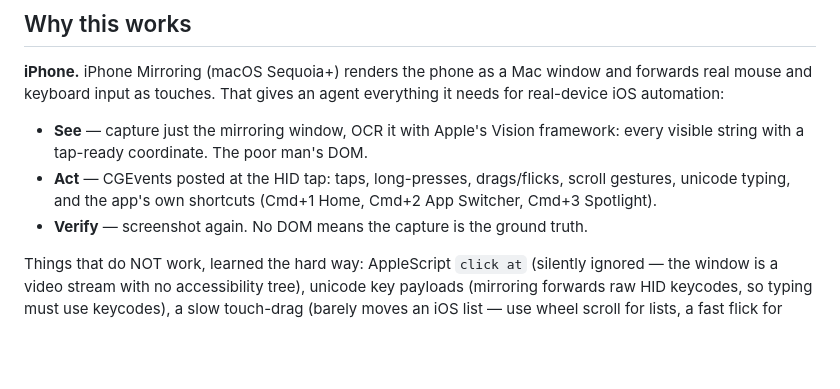
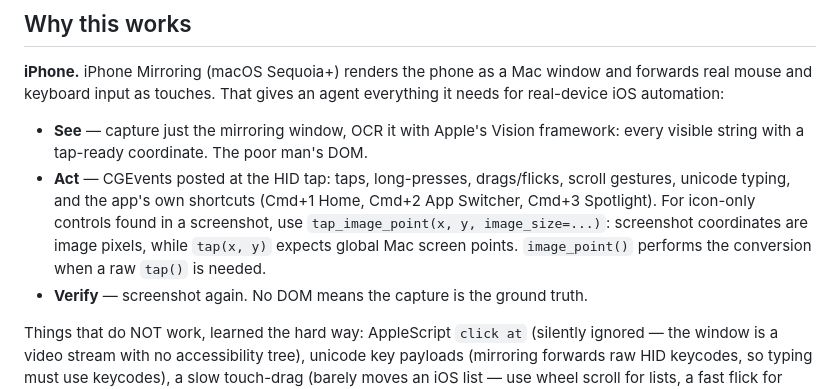
Before and after one commit to ClaneSharke/phone-harness, a Markdown page: README.md, the part around the change. GitHub-like rendering; blank space fills up the shorter version.

Commit message:
docs: clarify screenshot coordinate tapping

```diff
--- a/README.md
+++ b/README.md
@@ -57,7 +57,10 @@ everything it needs for real-device iOS automation:
   DOM.
 - **Act** — CGEvents posted at the HID tap: taps, long-presses, drags/flicks,
   scroll gestures, unicode typing, and the app's own shortcuts (Cmd+1 Home,
-  Cmd+2 App Switcher, Cmd+3 Spotlight).
+  Cmd+2 App Switcher, Cmd+3 Spotlight). For icon-only controls found in a
+  screenshot, use `tap_image_point(x, y, image_size=...)`: screenshot coordinates
+  are image pixels, while `tap(x, y)` expects global Mac screen points.
+  `image_point()` performs the conversion when a raw `tap()` is needed.
 - **Verify** — screenshot again. No DOM means the capture is the ground truth.
 
 Things that do NOT work, learned the hard way: AppleScript `click at` (silently
```
Also changed, not shown: SKILL.md (+6 -3 lines).
